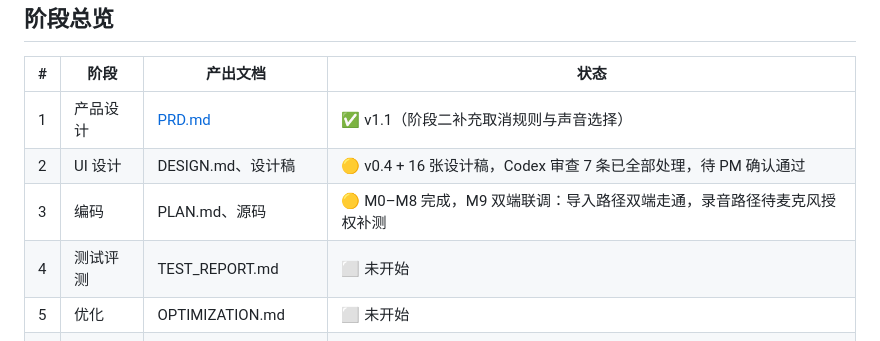
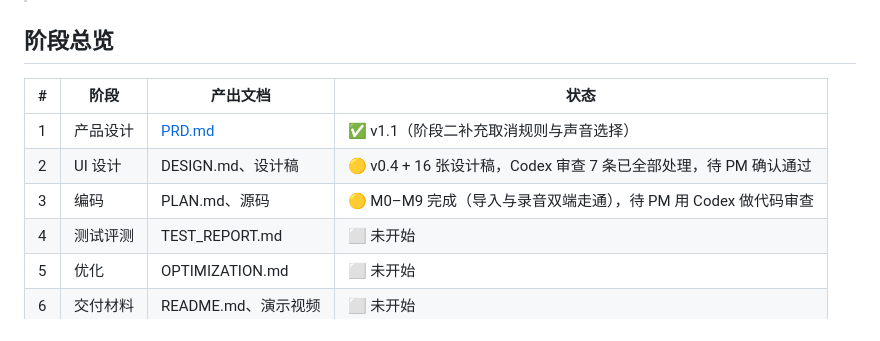
Before and after one commit to pan609/fish-redub, a Markdown page: docs/PROGRESS.md, the part around the change. GitHub-like rendering.

```diff
--- a/docs/PROGRESS.md
+++ b/docs/PROGRESS.md
@@ -8,7 +8,7 @@
 |---|---|---|---|
 | 1 | 产品设计 | [PRD.md](PRD.md) | ✅ v1.1（阶段二补充取消规则与声音选择） |
 | 2 | UI 设计 | DESIGN.md、设计稿 | 🟡 v0.4 + 16 张设计稿，Codex 审查 7 条已全部处理，待 PM 确认通过 |
-| 3 | 编码 | PLAN.md、源码 | 🟡 M0–M8 完成，M9 双端联调：导入路径双端走通，录音路径待麦克风授权补测 |
+| 3 | 编码 | PLAN.md、源码 | 🟡 M0–M9 完成（导入与录音双端走通），待 PM 用 Codex 做代码审查 |
 | 4 | 测试评测 | TEST_REPORT.md | ⬜ 未开始 |
 | 5 | 优化 | OPTIMIZATION.md | ⬜ 未开始 |
 | 6 | 交付材料 | README.md、演示视频 | ⬜ 未开始 |
```
Also changed, not shown: docs/reviews/phase3-code-review-brief.md (added, +34 -0 lines).
